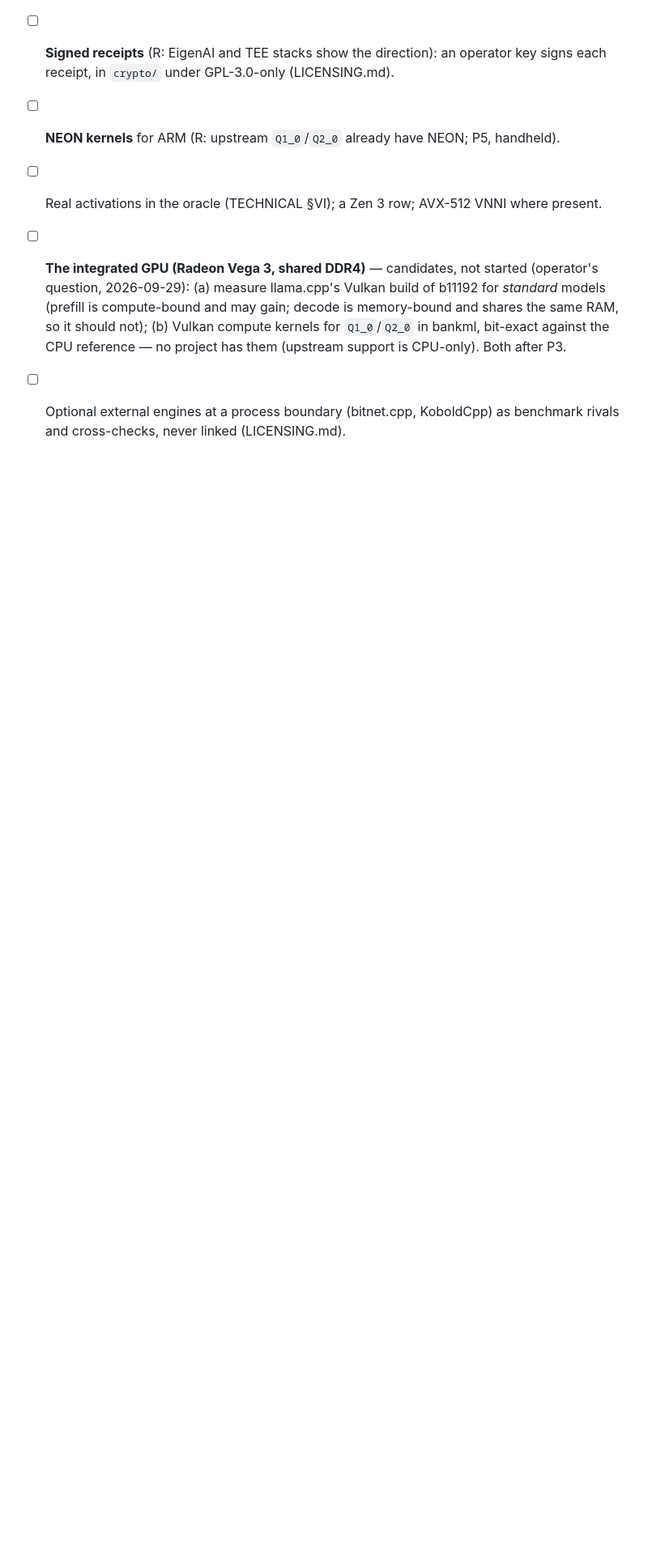
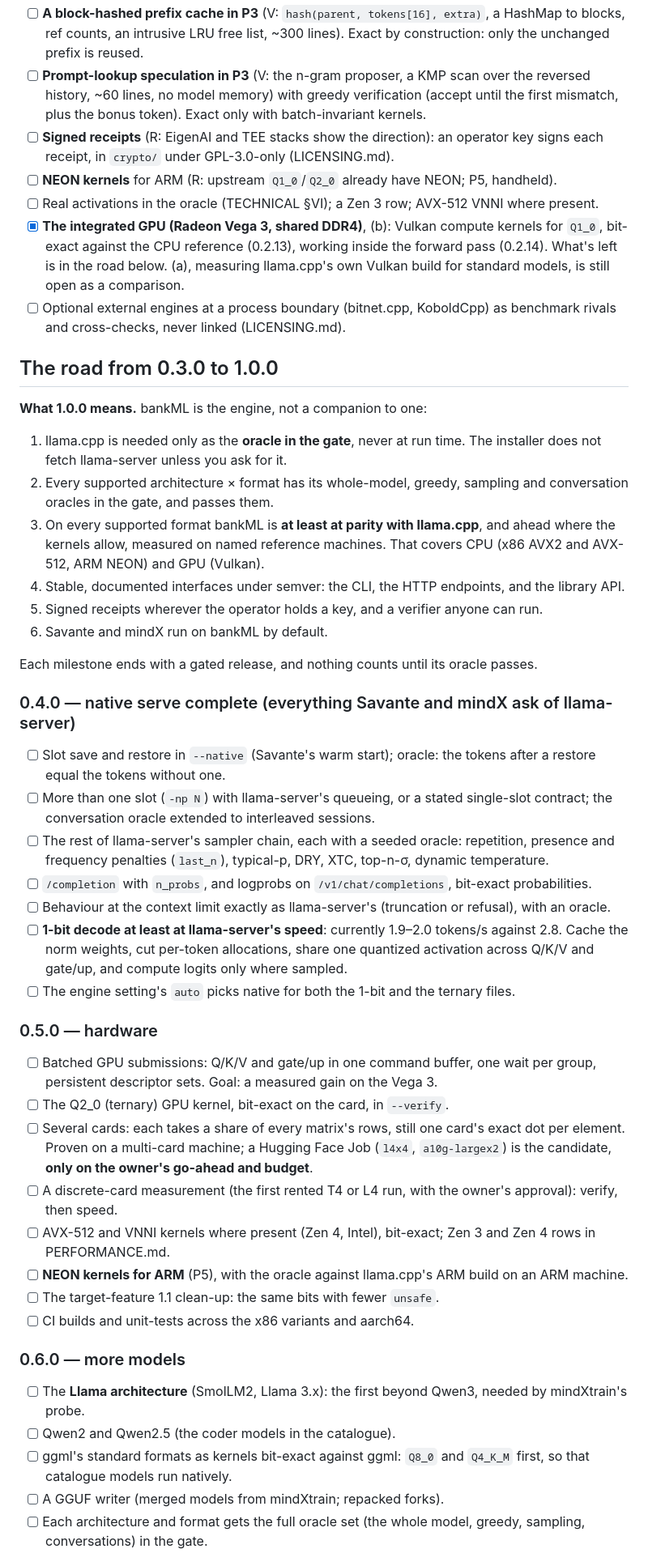
Before and after one commit to cryptoAGI/bankml, a Markdown page: docs/TODO.md, the part around one of its changes. Shown at 81% size. Rendered like a GitHub page; blank space fills up the shorter version.

Commit message:
TODO: the road from 0.3.0 to 1.0.0 — what 1.0.0 means, and the milestones 0.4.0–0.9.0 as checklists
Co-Authored-By: Professor Codephreak <codephreak@pythai.net>

```diff
--- a/docs/TODO.md
+++ b/docs/TODO.md
@@ -87,9 +88,60 @@ as rejected with its numbers (the house rule: the same bits first, then the spee
   `crypto/` under GPL-3.0-only (LICENSING.md).
 - [ ] **NEON kernels** for ARM (R: upstream `Q1_0`/`Q2_0` already have NEON; P5, handheld).
 - [ ] Real activations in the oracle (TECHNICAL §VI); a Zen 3 row; AVX-512 VNNI where present.
-- [ ] **The integrated GPU (Radeon Vega 3, shared DDR4)** — candidates, not started (operator's question, 2026-09-29):
-  (a) measure llama.cpp's Vulkan build of b11192 for *standard* models (prefill is compute-bound and may gain; decode
-  is memory-bound and shares the same RAM, so it should not); (b) Vulkan compute kernels for `Q1_0`/`Q2_0` in bankml,
-  bit-exact against the CPU reference — no project has them (upstream support is CPU-only). Both after P3.
+- [x] **The integrated GPU (Radeon Vega 3, shared DDR4)**, (b): Vulkan compute kernels for `Q1_0`, bit-exact against
+  the CPU reference (0.2.13), working inside the forward pass (0.2.14). What's left is in the road below. (a),
+  measuring llama.cpp's own Vulkan build for standard models, is still open as a comparison.
 - [ ] Optional external engines at a process boundary (bitnet.cpp, KoboldCpp) as benchmark rivals and cross-checks,
   never linked (LICENSING.md).
+
+## The road from 0.3.0 to 1.0.0
+
+**What 1.0.0 means.** bankML is the engine, not a companion to one:
+1. llama.cpp is needed only as the **oracle in the gate**, never at run time. The installer does not fetch
+   llama-server unless you ask for it.
+2. Every supported architecture × format has its whole-model, greedy, sampling and conversation oracles in the gate,
+   and passes them.
+3. On every supported format bankML is **at least at parity with llama.cpp**, and ahead where the kernels allow,
+   measured on named reference machines. That covers CPU (x86 AVX2 and AVX-512, ARM NEON) and GPU (Vulkan).
+4. Stable, documented interfaces under semver: the CLI, the HTTP endpoints, and the library API.
+5. Signed receipts wherever the operator holds a key, and a verifier anyone can run.
+6. Savante and mindX run on bankML by default.
+
+Each milestone ends with a gated release, and nothing counts until its oracle passes.
+
+### 0.4.0 — native serve complete (everything Savante and mindX ask of llama-server)
+- [ ] Slot save and restore in `--native` (Savante's warm start); oracle: the tokens after a restore equal the
+  tokens without one.
+- [ ] More than one slot (`-np N`) with llama-server's queueing, or a stated single-slot contract; the conversation
+  oracle extended to interleaved sessions.
+- [ ] The rest of llama-server's sampler chain, each with a seeded oracle: repetition, presence and frequency
+  penalties (`last_n`), typical-p, DRY, XTC, top-n-σ, dynamic temperature.
+- [ ] `/completion` with `n_probs`, and logprobs on `/v1/chat/completions`, bit-exact probabilities.
+- [ ] Behaviour at the context limit exactly as llama-server's (truncation or refusal), with an oracle.
+- [ ] **1-bit decode at least at llama-server's speed**: currently 1.9–2.0 tokens/s against 2.8. Cache the norm
+  weights, cut per-token allocations, share one quantized activation across Q/K/V and gate/up, and compute logits
+  only where sampled.
+- [ ] The engine setting's `auto` picks native for both the 1-bit and the ternary files.
+
+### 0.5.0 — hardware
+- [ ] Batched GPU submissions: Q/K/V and gate/up in one command buffer, one wait per group, persistent descriptor
+  sets. Goal: a measured gain on the Vega 3.
+- [ ] The Q2_0 (ternary) GPU kernel, bit-exact on the card, in `--verify`.
+- [ ] Several cards: each takes a share of every matrix's rows, still one card's exact dot per element. Proven on a
+  multi-card machine; a Hugging Face Job (`l4x4`, `a10g-largex2`) is the candidate, **only on the owner's go-ahead
+  and budget**.
+- [ ] A discrete-card measurement (the first rented T4 or L4 run, with the owner's approval): verify, then speed.
+- [ ] AVX-512 and VNNI kernels where present (Zen 4, Intel), bit-exact; Zen 3 and Zen 4 rows in PERFORMANCE.md.
+- [ ] **NEON kernels for ARM** (P5), with the oracle against llama.cpp's ARM build on an ARM machine.
+- [ ] The target-feature 1.1 clean-up: the same bits with fewer `unsafe`.
+- [ ] CI builds and unit-tests across the x86 variants and aarch64.
+
+### 0.6.0 — more models
+- [ ] The **Llama architecture** (SmolLM2, Llama 3.x): the first beyond Qwen3, needed by mindXtrain's probe.
+- [ ] Qwen2 and Qwen2.5 (the coder models in the catalogue).
+- [ ] ggml's standard formats as kernels bit-exact against ggml: `Q8_0` and `Q4_K_M` first, so that catalogue models
+  run natively.
+- [ ] A GGUF writer (merged models from mindXtrain; repacked forks).
+- [ ] Each architecture and format gets the full oracle set (the whole model, greedy, sampling, conversations) in the
+  gate.
+
```
Also changed, not shown: other parts of docs/TODO.md (+36 -5 lines).
